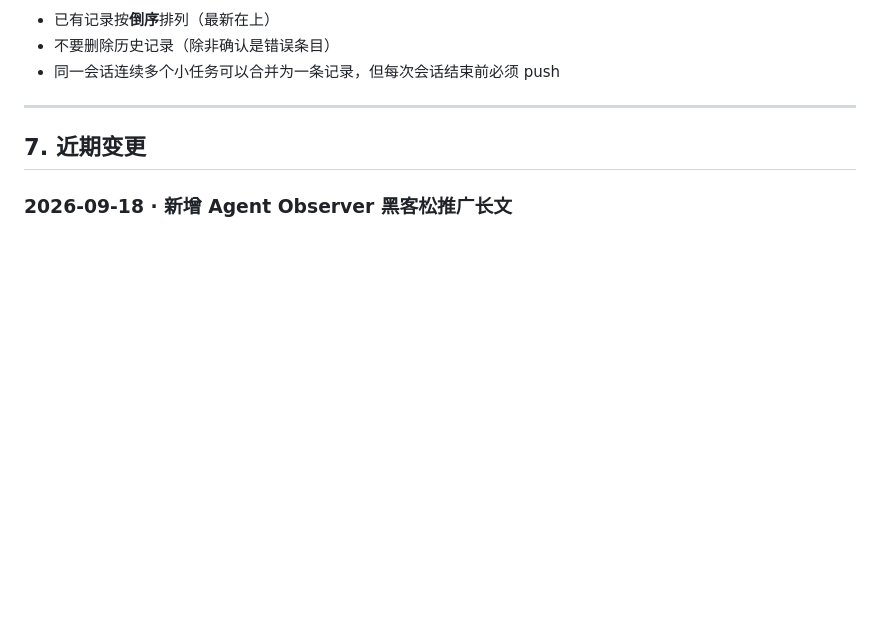
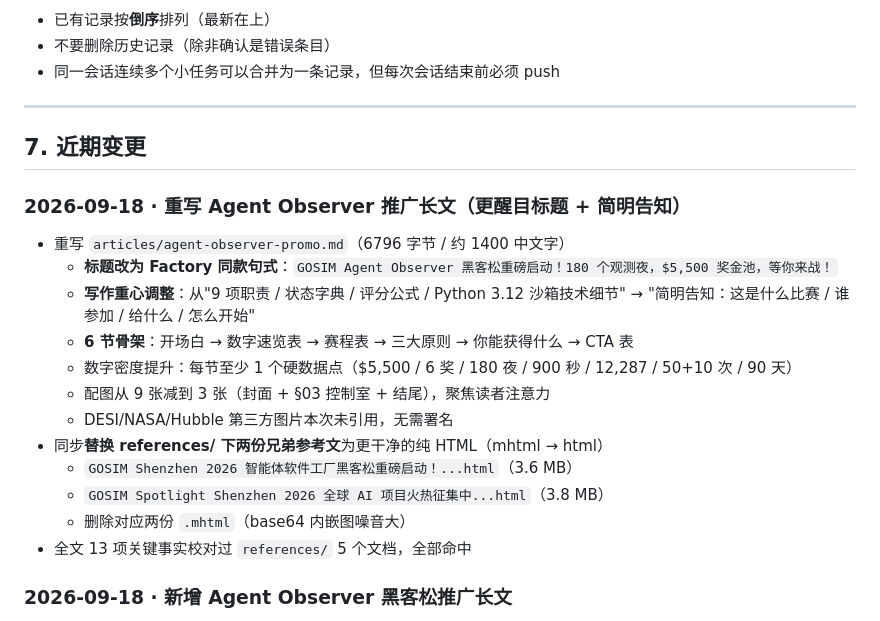
Before and after one commit to cnbison/AgentObserver, a Markdown page: CLAUDE.md, the part around the change. GitHub-like rendering; blank space fills up the shorter version.

Commit message:
更新 CLAUDE.md §7：登记推广文重写 + 兄弟参考文 mhtml→html
Co-Authored-By: Claude <noreply@anthropic.com>

```diff
--- a/CLAUDE.md
+++ b/CLAUDE.md
@@ -173,6 +173,21 @@ Co-Authored-By: Claude <noreply@anthropic.com>
 
 ## 7. 近期变更
 
+### 2026-09-18 · 重写 Agent Observer 推广长文（更醒目标题 + 简明告知）
+
+- 重写 `articles/agent-observer-promo.md`（6796 字节 / 约 1400 中文字）
+  - **标题改为 Factory 同款句式**：`GOSIM Agent Observer 黑客松重磅启动！180 个观测夜，$5,500 奖金池，等你来战！`
+  - **写作重心调整**：从"9 项职责 / 状态字典 / 评分公式 / Python 3.12 沙箱技术细节" → "简明告知：这是什么比赛 / 谁参加 / 给什么 / 怎么开始"
+  - **6 节骨架**：开场白 → 数字速览表 → 赛程表 → 三大原则 → 你能获得什么 → CTA 表
+  - 数字密度提升：每节至少 1 个硬数据点（$5,500 / 6 奖 / 180 夜 / 900 秒 / 12,287 / 50+10 次 / 90 天）
+  - 配图从 9 张减到 3 张（封面 + §03 控制室 + 结尾），聚焦读者注意力
+  - DESI/NASA/Hubble 第三方图片本次未引用，无需署名
+- 同步**替换 references/ 下两份兄弟参考文**为更干净的纯 HTML（mhtml → html）
+  - `GOSIM Shenzhen 2026 智能体软件工厂黑客松重磅启动！...html`（3.6 MB）
+  - `GOSIM Spotlight Shenzhen 2026 全球 AI 项目火热征集中...html`（3.8 MB）
+  - 删除对应两份 `.mhtml`（base64 内嵌图噪音大）
+- 全文 13 项关键事实校对过 `references/` 5 个文档，全部命中
+
 ### 2026-09-18 · 新增 Agent Observer 黑客松推广长文
 
 - 新增 `articles/agent-observer-promo.md`（约 1900 字中文 / 8 张配图 / 6 节骨架）
```
